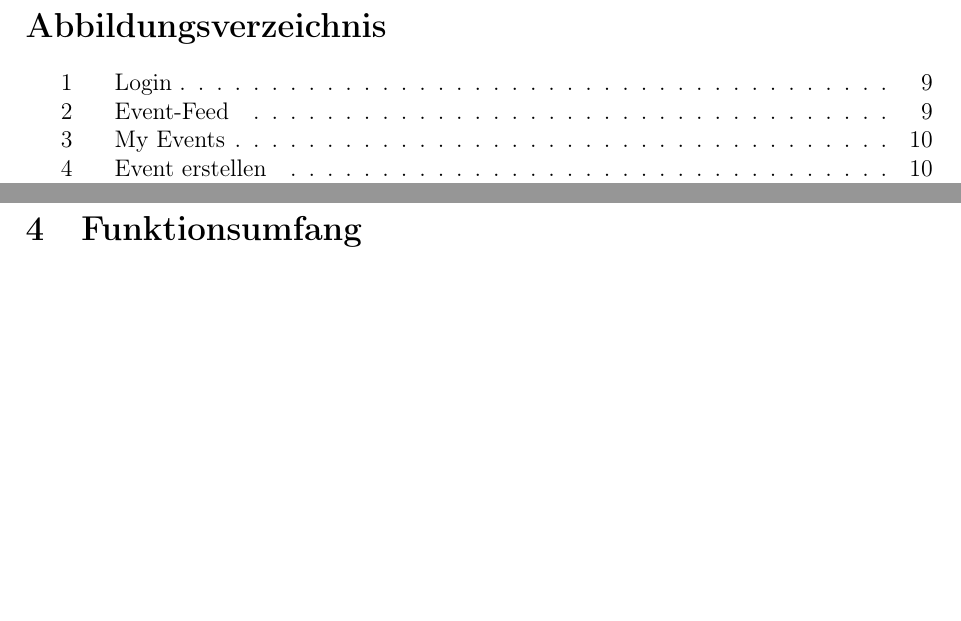
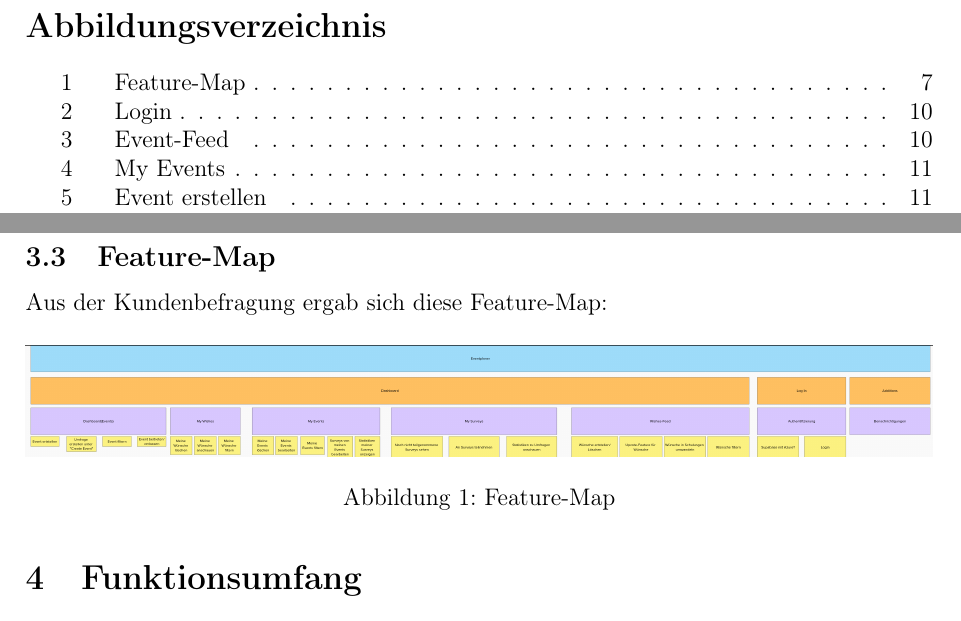
Before and after one commit to pndroa/event-planer-dokumentation, a LaTeX document (dokument.tex): two parts of pages 3 and 7 of 18 before the commit and two parts of pages 3 and 7 of 19 after it, joined at a grey line, cut so that both start at the same text, the shorter picture padded with empty space. Compiled offline with pdfLaTeX.

Commit message:
Add feature map section and update table of contents in dokument.tex

```diff
--- a/dokument.tex
+++ b/dokument.tex
@@ -42,6 +42,14 @@ Mit dem Endprodukt des Projekts, wird den Mitarbeitenden der Firma Pep-Digital e
 \subsection{Kundenbefragung}
 Eine Kundenbefragung bei der Softwareentwicklung ist wichtig, um die Bedürfnisse und Erwartungen der Zielgruppe zu verstehen. Durch direktes Feedback von potenziellen Nutzern können Entwickler ihre Produkte besser anpassen und optimieren. Im Gespräch mit dem Kundenstellverträter der Firma Pep-Digital ergaben sich beispielsweise Informationen über den Prozess der Erstellung der Events und Wünsche.
 \newpage
+\subsection{Feature-Map}
+Aus der Kundenbefragung ergab sich diese Feature-Map:
+\begin{figure}[H]
+    \centering
+    \includegraphics[width=1\textwidth]{Abbildungen/feature_map.png}
+    \caption{Feature-Map}
+    \label{fig:feature_map}
+\end{figure}
 \section{Funktionsumfang}
 Der Funktionsumfang vom Event-Planer wurde sorgfältig entwickelt, um eine umfassende und benutzerfreundliche Erfahrung für Mitarbeitende der Firma Pep-Digital zu gewährleisten. Im Folgenden sind die Hauptfunktionen im Detail aufgeführt:
 \subsection{Anmeldung und Registrierung}
```
Also changed, not shown: Abbildungen/feature_map.png (added), Abbildungen/roadmap.png (deleted), dokument.pdf, 7 other files.
